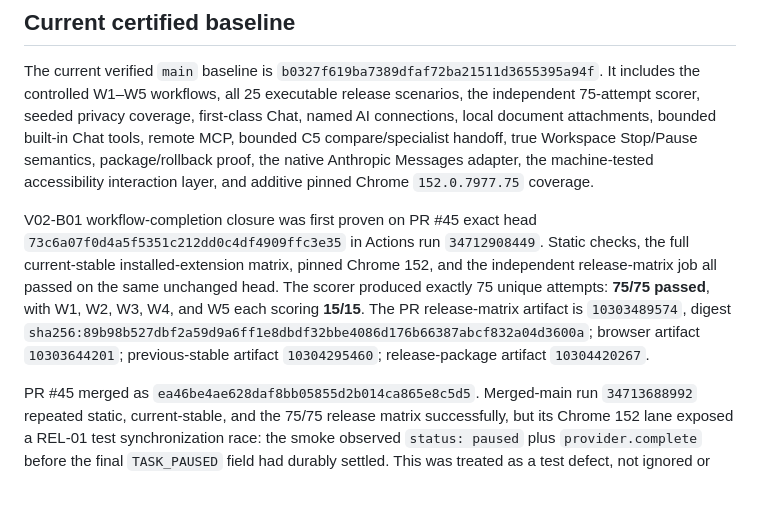
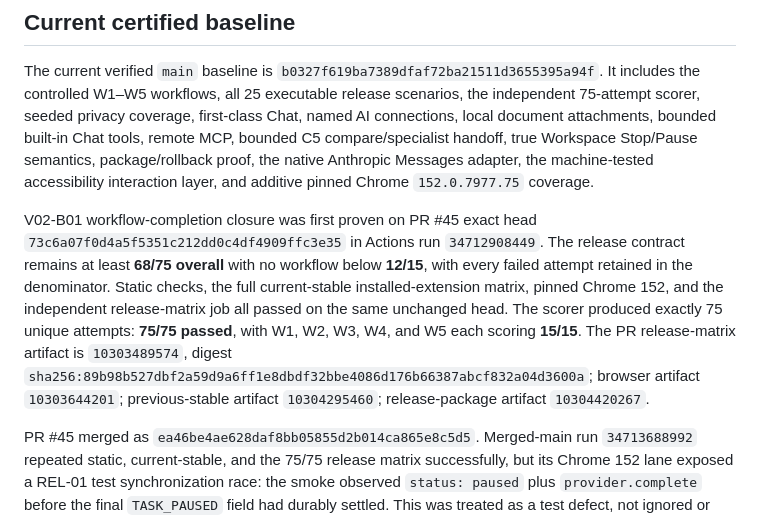
Before and after one commit to MrGPT007/BrowserCrew, a Markdown page: docs/RELEASE-EVIDENCE-v0.2.md, the part around the change. Drawn GitHub-style; blank space fills up the shorter version.

Commit message:
Retain release-matrix acceptance thresholds

```diff
--- a/docs/RELEASE-EVIDENCE-v0.2.md
+++ b/docs/RELEASE-EVIDENCE-v0.2.md
@@ -10,7 +10,7 @@ This document is the release ledger for the v0.2 MVP gates in `docs/PRD.md` sect
 
 The current verified `main` baseline is `b0327f619ba7389dfaf72ba21511d3655395a94f`. It includes the controlled W1–W5 workflows, all 25 executable release scenarios, the independent 75-attempt scorer, seeded privacy coverage, first-class Chat, named AI connections, local document attachments, bounded built-in Chat tools, remote MCP, bounded C5 compare/specialist handoff, true Workspace Stop/Pause semantics, package/rollback proof, the native Anthropic Messages adapter, the machine-tested accessibility interaction layer, and additive pinned Chrome `152.0.7977.75` coverage.
 
-V02-B01 workflow-completion closure was first proven on PR #45 exact head `73c6a07f0d4a5f5351c212dd0c4df4909ffc3e35` in Actions run `34712908449`. Static checks, the full current-stable installed-extension matrix, pinned Chrome 152, and the independent release-matrix job all passed on the same unchanged head. The scorer produced exactly 75 unique attempts: **75/75 passed**, with W1, W2, W3, W4, and W5 each scoring **15/15**. The PR release-matrix artifact is `10303489574`, digest `sha256:89b98b527dbf2a59d9a6ff1e8dbdf32bbe4086d176b66387abcf832a04d3600a`; browser artifact `10303644201`; previous-stable artifact `10304295460`; release-package artifact `10304420267`.
+V02-B01 workflow-completion closure was first proven on PR #45 exact head `73c6a07f0d4a5f5351c212dd0c4df4909ffc3e35` in Actions run `34712908449`. The release contract remains at least **68/75 overall** with no workflow below **12/15**, with every failed attempt retained in the denominator. Static checks, the full current-stable installed-extension matrix, pinned Chrome 152, and the independent release-matrix job all passed on the same unchanged head. The scorer produced exactly 75 unique attempts: **75/75 passed**, with W1, W2, W3, W4, and W5 each scoring **15/15**. The PR release-matrix artifact is `10303489574`, digest `sha256:89b98b527dbf2a59d9a6ff1e8dbdf32bbe4086d176b66387abcf832a04d3600a`; browser artifact `10303644201`; previous-stable artifact `10304295460`; release-package artifact `10304420267`.
 
 PR #45 merged as `ea46be4ae628daf8bb05855d2b014ca865e8c5d5`. Merged-main run `34713688992` repeated static, current-stable, and the 75/75 release matrix successfully, but its Chrome 152 lane exposed a REL-01 test synchronization race: the smoke observed `status: paused` plus `provider.complete` before the final `TASK_PAUSED` field had durably settled. This was treated as a test defect, not ignored or waived.
 
```
